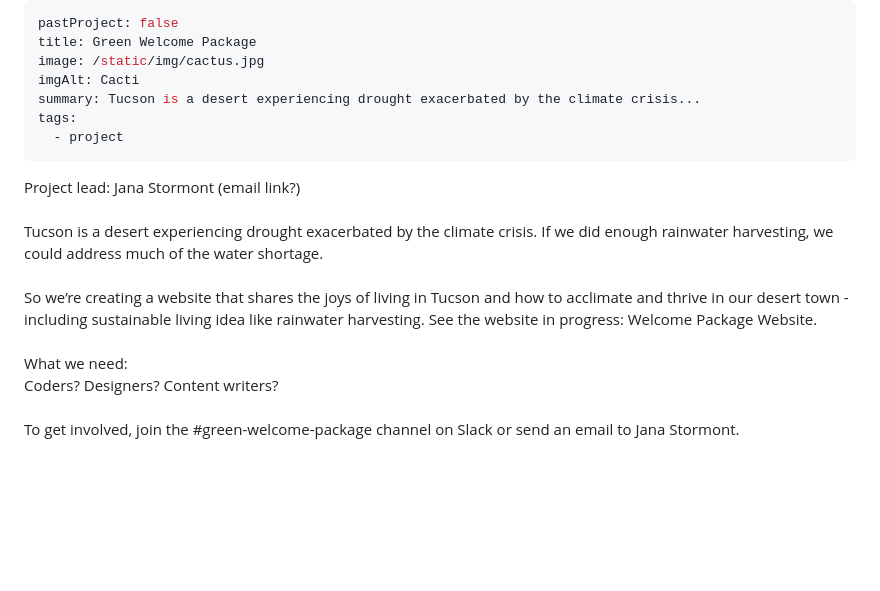
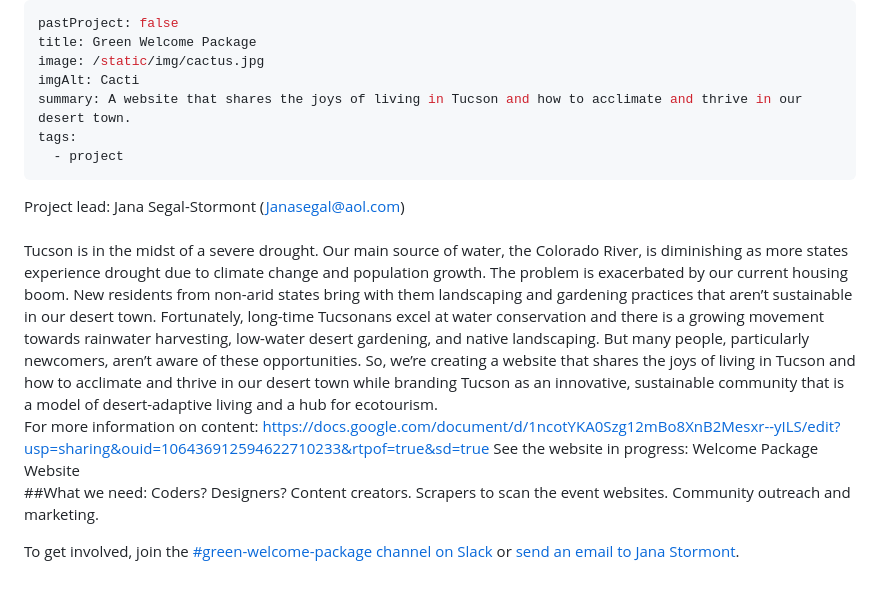
Before and after one commit to testedtim/new-cft-website, a Markdown page: projects/green-welcome-package.md, the part around the change. Rendered like a GitHub page; blank space fills up the shorter version.

```diff
--- a/projects/green-welcome-package.md
+++ b/projects/green-welcome-package.md
@@ -3,17 +3,19 @@ pastProject: false
 title: Green Welcome Package
 image: /static/img/cactus.jpg
 imgAlt: Cacti
-summary: Tucson is a desert experiencing drought exacerbated by the climate crisis...
+summary: A website that shares the joys of living in Tucson and how to acclimate and thrive in our desert town.
 tags:
   - project
 ---
-Project lead: Jana Stormont (email link?)\
+Project lead: Jana Segal-Stormont ([Janasegal@aol.com](mailto:janasegal@aol.com)) \
 \
-Tucson is a desert experiencing drought exacerbated by the climate crisis. If we did enough rainwater harvesting, we could address much of the water shortage.\
+Tucson is in the midst of a severe drought. Our main source of water, the Colorado River, is diminishing as more states experience drought due to climate change and population growth. The problem is exacerbated by our current housing boom. New residents from non-arid states bring with them landscaping and gardening practices that aren’t sustainable in our desert town. Fortunately, long-time Tucsonans excel at water conservation and there is a growing movement towards rainwater harvesting, low-water desert gardening, and native landscaping. But many people, particularly newcomers, aren’t aware of these opportunities. So, we’re creating a website that shares the joys of living in Tucson and how to acclimate and thrive in our desert town while branding Tucson as an innovative, sustainable community that is a model of desert-adaptive living and a hub for ecotourism.
 \
-So we’re creating a website that shares the joys of living in Tucson and how to acclimate and thrive in our desert town - including sustainable living idea like rainwater harvesting. See the website in progress: Welcome Package Website.\
+For more information on content:
+https://docs.google.com/document/d/1ncotYKA0Szg12mBo8XnB2Mesxr--yILS/edit?usp=sharing&ouid=106436912594622710233&rtpof=true&sd=true
+See the website in progress: Welcome Package Website
 \
-What we need:\
-Coders? Designers? Content writers?\
-\
-To get involved, join the #green-welcome-package channel on Slack or send an email to Jana Stormont.
+##What we need:
+Coders? Designers? Content creators.  Scrapers to scan the event websites. Community outreach and marketing.
+
+To get involved, join the [#green-welcome-package channel on Slack](https://codefortucson.slack.com/archives/C02UKU71RD4) or [send an email to Jana Stormont](mailto:janasegal@aol.com).
```
Also changed, not shown: pages/codeOfConduct.md (+25 -22 lines), projects/code-for-tucson-website.md (+28 -21 lines), static/img/new_logo.png (added), static/img/orig_logo.png (added), static/img/prototypes.png (added), 1 other file.
